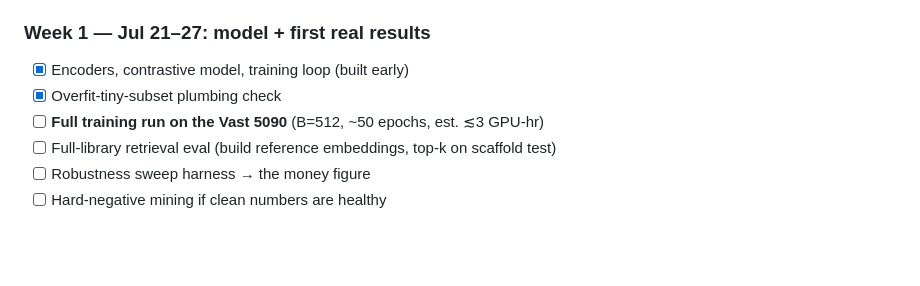
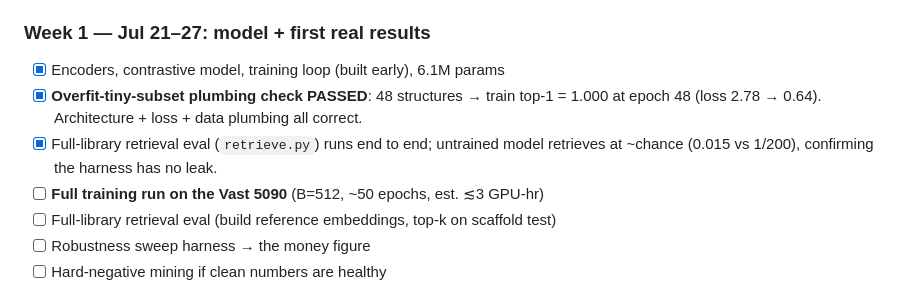
Before and after one commit to fronkt/xrd-clip, a Markdown page: PLAN.md, the part around the change. Rendered like a GitHub page; blank space fills up the shorter version.

Commit message:
Record overfit plumbing check (top-1=1.000) and eval-path validation in PLAN

```diff
--- a/PLAN.md
+++ b/PLAN.md
@@ -130,8 +130,11 @@ patterns). This had to be caught before training; it would have quietly corrupte
 - [ ] Build scaffold splits on the full set
 
 ### Week 1 — Jul 21–27: model + first real results
-- [x] Encoders, contrastive model, training loop (built early)
-- [x] Overfit-tiny-subset plumbing check
+- [x] Encoders, contrastive model, training loop (built early), 6.1M params
+- [x] **Overfit-tiny-subset plumbing check PASSED**: 48 structures → train top-1 = 1.000 at
+      epoch 48 (loss 2.78 → 0.64). Architecture + loss + data plumbing all correct.
+- [x] Full-library retrieval eval (`retrieve.py`) runs end to end; untrained model retrieves at
+      ~chance (0.015 vs 1/200), confirming the harness has no leak.
 - [ ] **Full training run on the Vast 5090** (B=512, ~50 epochs, est. ≲3 GPU-hr)
 - [ ] Full-library retrieval eval (build reference embeddings, top-k on scaffold test)
 - [ ] Robustness sweep harness → the money figure
```
